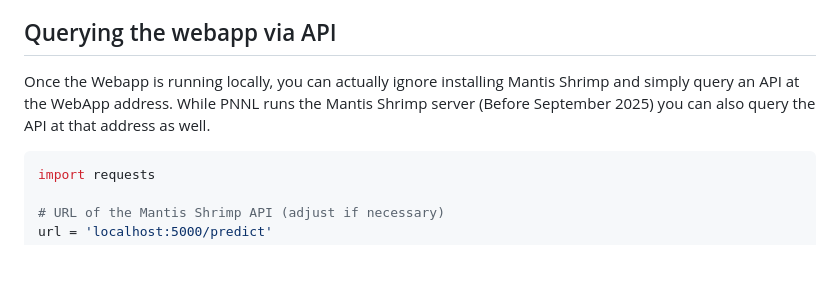
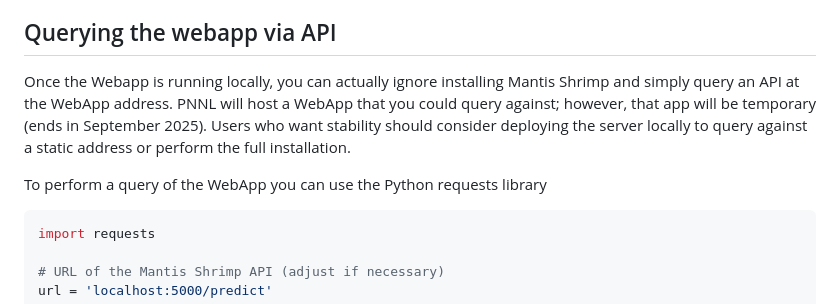
Before and after one commit to pnnl/MantisShrimp, a Markdown page: README.md, the part around the change. Drawn GitHub-style; blank space fills up the shorter version.

Commit message:
Update README.md
add more WebApp context

````diff
--- a/README.md
+++ b/README.md
@@ -90,8 +90,9 @@ docker run -p 5000:5000 mantisshrimp
 This will launch a flask webapp server accessible from any webrowser by navigating to localhost:5000. The webapp has a simple interface that allows you to enter any astrometry one-at-a-time and returns a visualization of the PDF of redshift as well as the cutouts from PanSTARRs, WISE, and GALEX at those coordinates.
 
 ## Querying the webapp via API
-Once the Webapp is running locally, you can actually ignore installing Mantis Shrimp and simply query an API at the WebApp address. While PNNL runs the Mantis Shrimp server (Before September 2025) you can also query the API at that address as well.
+Once the Webapp is running locally, you can actually ignore installing Mantis Shrimp and simply query an API at the WebApp address. PNNL will host a WebApp that you could query against; however, that app will be temporary (ends in September 2025). Users who want stability should consider deploying the server locally to query against a static address or perform the full installation.
 
+To perform a query of the WebApp you can use the Python requests library
 ```python
 import requests
 
````
